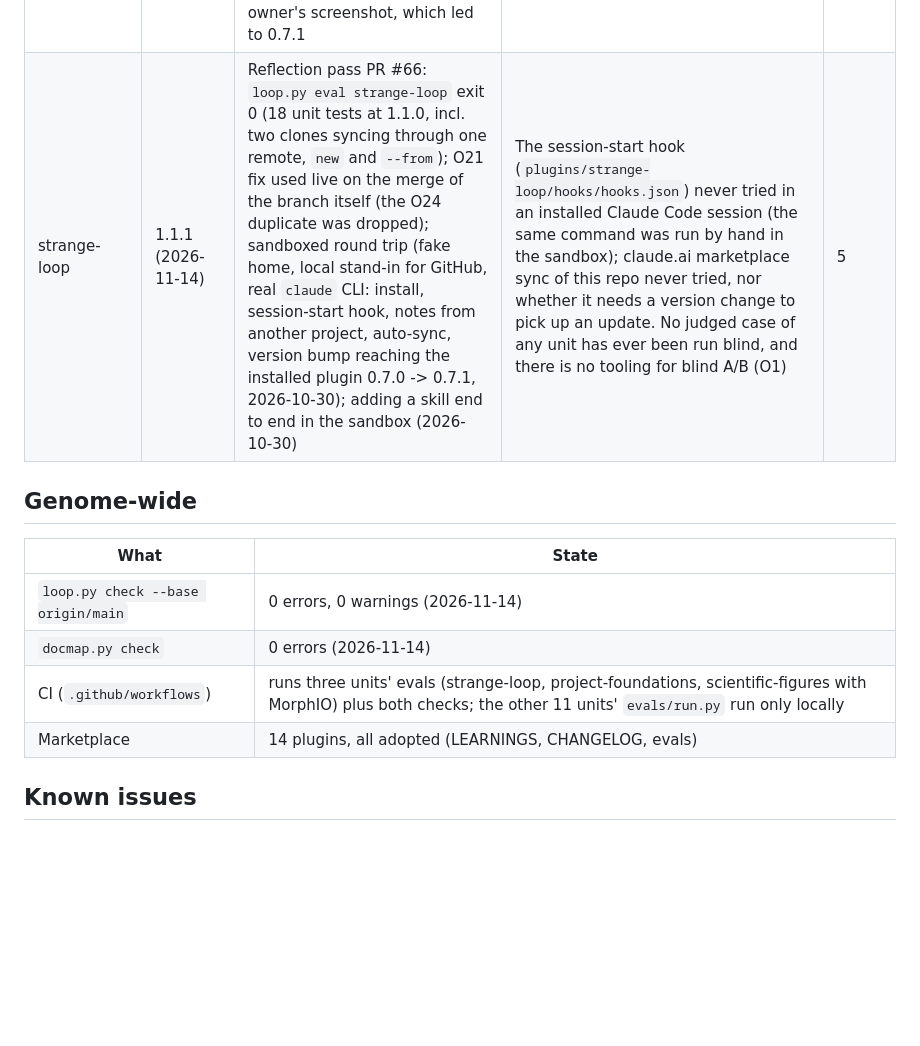
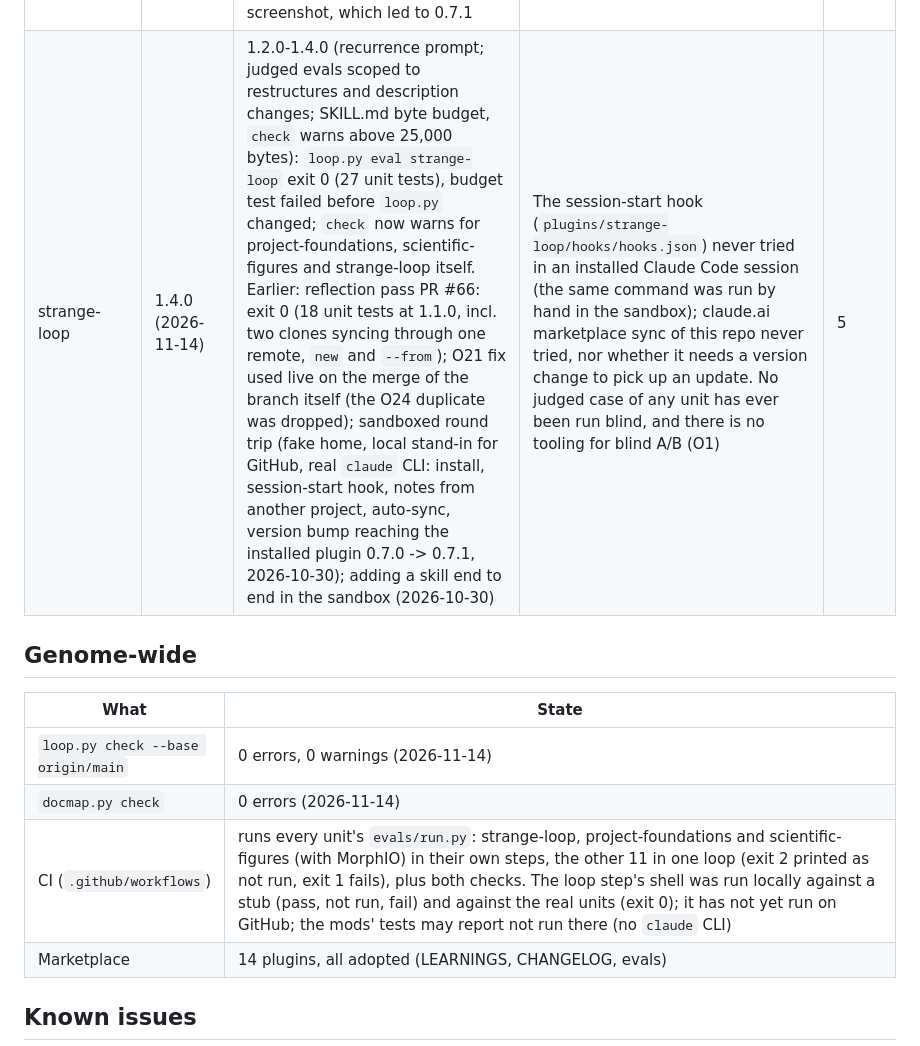
Before and after one commit to Horef/claude-plugins, a Markdown page: docs/STATUS.md, the part around the change. Rendered like a GitHub page; blank space fills up the shorter version.

```diff
--- a/docs/STATUS.md
+++ b/docs/STATUS.md
@@ -21,14 +21,14 @@ Re-run 2026-11-14: `loop.py eval <unit>` exit 0 for 13 units; scientific-figures
 | research-writing | 0.6.0 (2026-11-09) | `loop.py eval research-writing` exit 0 (2026-11-14); 0.4.0 edge check flagged 5 of 20 figures on two existing write-ups, all confirmed by looking, none clean flagged; piloted on simple_complex_v1's Wilson write-up (draft, 4 readers, 170 questions, revision). 0.4.0-0.6.0 have no WORKLOG entry; their evidence is the CHANGELOG | Judged cases never run blind. Unverified runner notes: `wr.py status` counts open questions in the wrong column, `wr.py readers` gives an unknown role an empty brief, no fallback when no subagent can be started | 4 |
 | scientific-figures | 7.2.0 (2026-11-07) | Last full pass 2026-11-06 under a matplotlib venv: 28 figures, 3 NOT RUN without MorphIO (CI installs MorphIO: 31 figures, 0 problems, 2026-10-30). 7.1.0 and 7.2.0 (interpreter named in Setup; lint flags filled patches over text) rest on their known-answer eval cases and CHANGELOG, with no WORKLOG entry. `loop.py eval scientific-figures` today: exit 2, NOT RUN (system python has no matplotlib) | Eval not re-run with a venv today; owner: run it on the Mac, then retire `~/Scripts/ScientificFigures`, and save the figure profile (see next actions) | 1 |
 | session-status-line | 0.7.1 (2026-11-13) | `claude plugin test plugins/session-status-line` 17 pass; `loop.py eval session-status-line` exit 0 (2026-11-13, 2026-11-14); 0.3.0 seen working in the desktop app by the owner (screenshots, 2026-10-11); 0.7.0 reviewed from the owner's screenshot, which led to 0.7.1 | 0.7.1 layout (separators, old-reading colours) and the grouped rows not seen in the real terminal and desktop app; a fresh machine without helpers; live read of another account's usage | 0 |
-| strange-loop | 1.1.1 (2026-11-14) | Reflection pass PR #66: `loop.py eval strange-loop` exit 0 (18 unit tests at 1.1.0, incl. two clones syncing through one remote, `new` and `--from`); O21 fix used live on the merge of the branch itself (the O24 duplicate was dropped); sandboxed round trip (fake home, local stand-in for GitHub, real `claude` CLI: install, session-start hook, notes from another project, auto-sync, version bump reaching the installed plugin 0.7.0 -> 0.7.1, 2026-10-30); adding a skill end to end in the sandbox (2026-10-30) | The session-start hook (`plugins/strange-loop/hooks/hooks.json`) never tried in an installed Claude Code session (the same command was run by hand in the sandbox); claude.ai marketplace sync of this repo never tried, nor whether it needs a version change to pick up an update. No judged case of any unit has ever been run blind, and there is no tooling for blind A/B (O1) | 5 |
+| strange-loop | 1.4.0 (2026-11-14) | 1.2.0-1.4.0 (recurrence prompt; judged evals scoped to restructures and description changes; SKILL.md byte budget, `check` warns above 25,000 bytes): `loop.py eval strange-loop` exit 0 (27 unit tests), budget test failed before `loop.py` changed; `check` now warns for project-foundations, scientific-figures and strange-loop itself. Earlier: reflection pass PR #66: exit 0 (18 unit tests at 1.1.0, incl. two clones syncing through one remote, `new` and `--from`); O21 fix used live on the merge of the branch itself (the O24 duplicate was dropped); sandboxed round trip (fake home, local stand-in for GitHub, real `claude` CLI: install, session-start hook, notes from another project, auto-sync, version bump reaching the installed plugin 0.7.0 -> 0.7.1, 2026-10-30); adding a skill end to end in the sandbox (2026-10-30) | The session-start hook (`plugins/strange-loop/hooks/hooks.json`) never tried in an installed Claude Code session (the same command was run by hand in the sandbox); claude.ai marketplace sync of this repo never tried, nor whether it needs a version change to pick up an update. No judged case of any unit has ever been run blind, and there is no tooling for blind A/B (O1) | 5 |
 
 ## Genome-wide
 | What | State |
 |---|---|
 | `loop.py check --base origin/main` | 0 errors, 0 warnings (2026-11-14) |
 | `docmap.py check` | 0 errors (2026-11-14) |
-| CI (`.github/workflows`) | runs three units' evals (strange-loop, project-foundations, scientific-figures with MorphIO) plus both checks; the other 11 units' `evals/run.py` run only locally |
+| CI (`.github/workflows`) | runs every unit's `evals/run.py`: strange-loop, project-foundations and scientific-figures (with MorphIO) in their own steps, the other 11 in one loop (exit 2 printed as not run, exit 1 fails), plus both checks. The loop step's shell was run locally against a stub (pass, not run, fail) and against the real units (exit 0); it has not yet run on GitHub; the mods' tests may report not run there (no `claude` CLI) |
 | Marketplace | 14 plugins, all adopted (LEARNINGS, CHANGELOG, evals) |
 
 ## Known issues
```
Also changed, not shown: docs/WORKLOG.md (+6 -0 lines).
